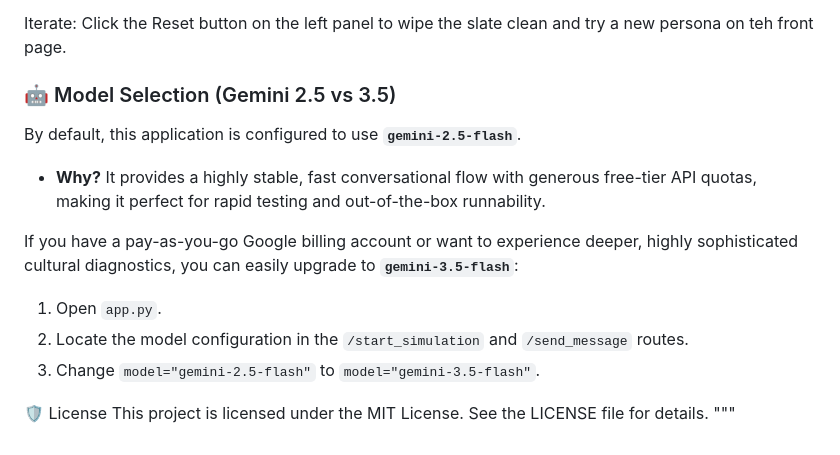
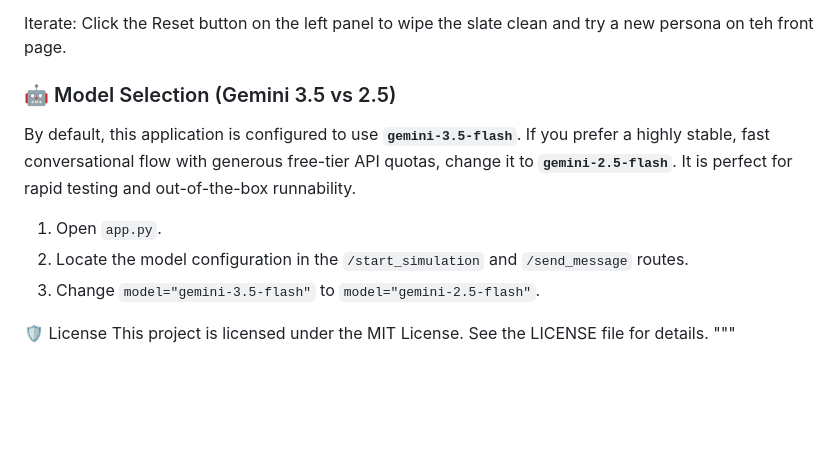
Before and after one commit to Suzuhisako/cultureShockSimulator, a Markdown page: README.md, the part around the change. Drawn GitHub-style; blank space fills up the shorter version.

Commit message:
Update README with project description and features

```diff
--- a/README.md
+++ b/README.md
@@ -56,15 +56,14 @@ Automatic Lock & Evaluation: Upon sending your 3rd message, the frontend safely
 
 Iterate: Click the Reset button on the left panel to wipe the slate clean and try a new persona on teh front page.
 
-### 🤖 Model Selection (Gemini 2.5 vs 3.5)
+### 🤖 Model Selection (Gemini 3.5 vs 2.5)
 
-By default, this application is configured to use **`gemini-2.5-flash`**.
-* **Why?** It provides a highly stable, fast conversational flow with generous free-tier API quotas, making it perfect for rapid testing and out-of-the-box runnability.
+By default, this application is configured to use **`gemini-3.5-flash`**.
+If you prefer a highly stable, fast conversational flow with generous free-tier API quotas, change it to **`gemini-2.5-flash`**. It is perfect for rapid testing and out-of-the-box runnability.
 
-If you have a pay-as-you-go Google billing account or want to experience deeper, highly sophisticated cultural diagnostics, you can easily upgrade to **`gemini-3.5-flash`**:
 1. Open `app.py`.
 2. Locate the model configuration in the `/start_simulation` and `/send_message` routes.
-3. Change `model="gemini-2.5-flash"` to `model="gemini-3.5-flash"`.
+3. Change `model="gemini-3.5-flash"` to `model="gemini-2.5-flash"`.
 
 
 🛡️ License
```
